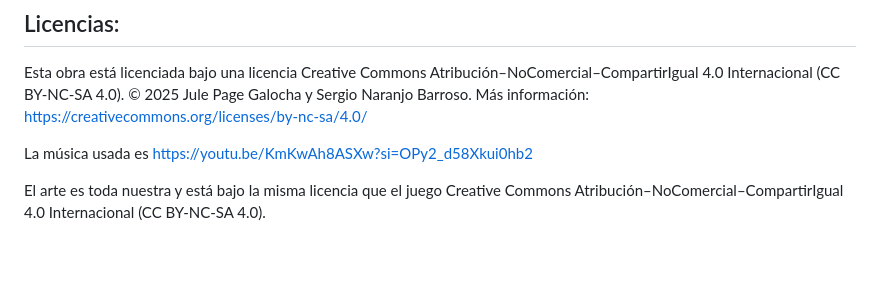
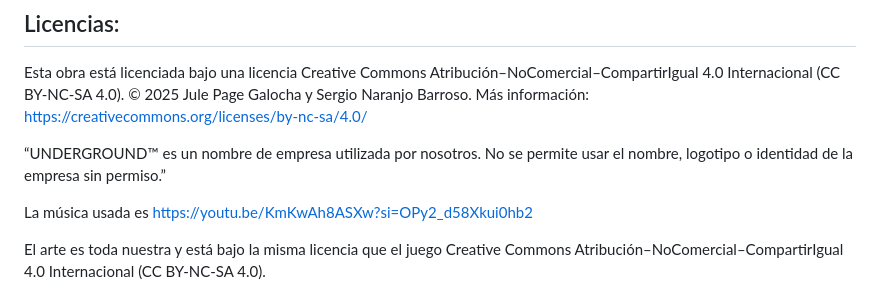
Before and after one commit to julepage/GrandScam-JuegosSerios, a Markdown page: README.md, the part around the change. GitHub-like rendering; folded sections open; blank space fills up the shorter version.

```diff
--- a/README.md
+++ b/README.md
@@ -223,6 +223,8 @@ Esta obra está licenciada bajo una licencia Creative Commons Atribución–NoCo
 © 2025 Jule Page Galocha y Sergio Naranjo Barroso.
 Más información: https://creativecommons.org/licenses/by-nc-sa/4.0/
 
+“UNDERGROUND™ es un nombre de empresa utilizada por nosotros. No se permite usar el nombre, logotipo o identidad de la empresa sin permiso.”
+
 La música usada es https://youtu.be/KmKwAh8ASXw?si=OPy2_d58Xkui0hb2
 
 El arte es toda nuestra y está bajo la misma licencia que el juego Creative Commons Atribución–NoComercial–CompartirIgual 4.0 Internacional (CC BY-NC-SA 4.0).
```
